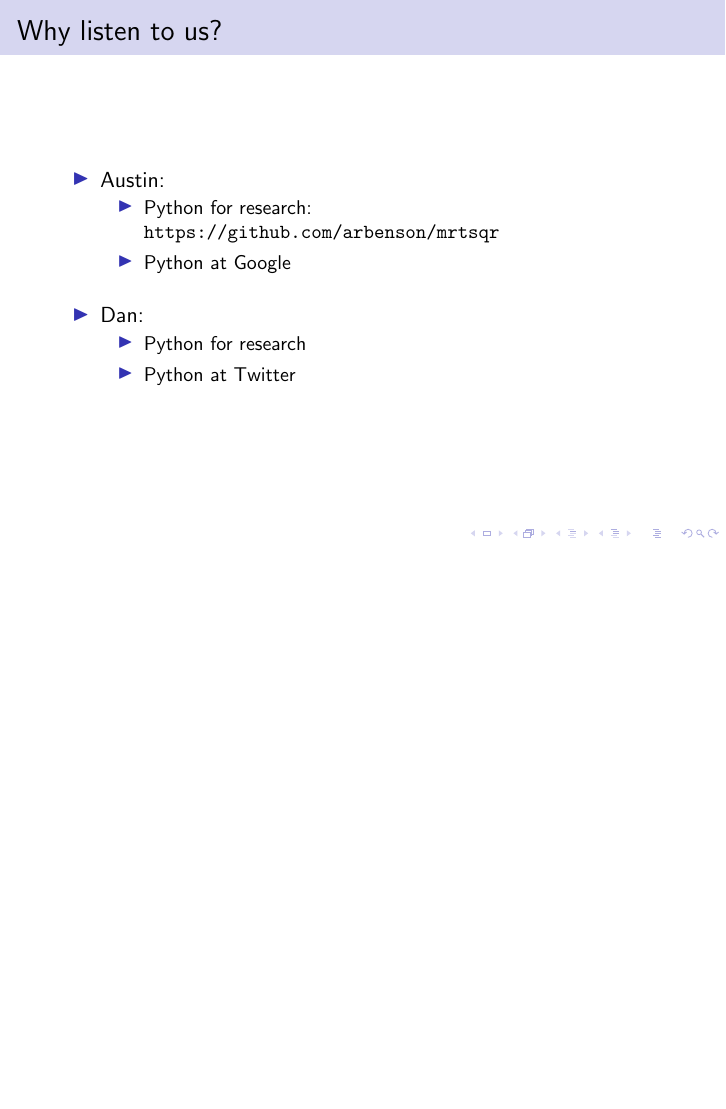
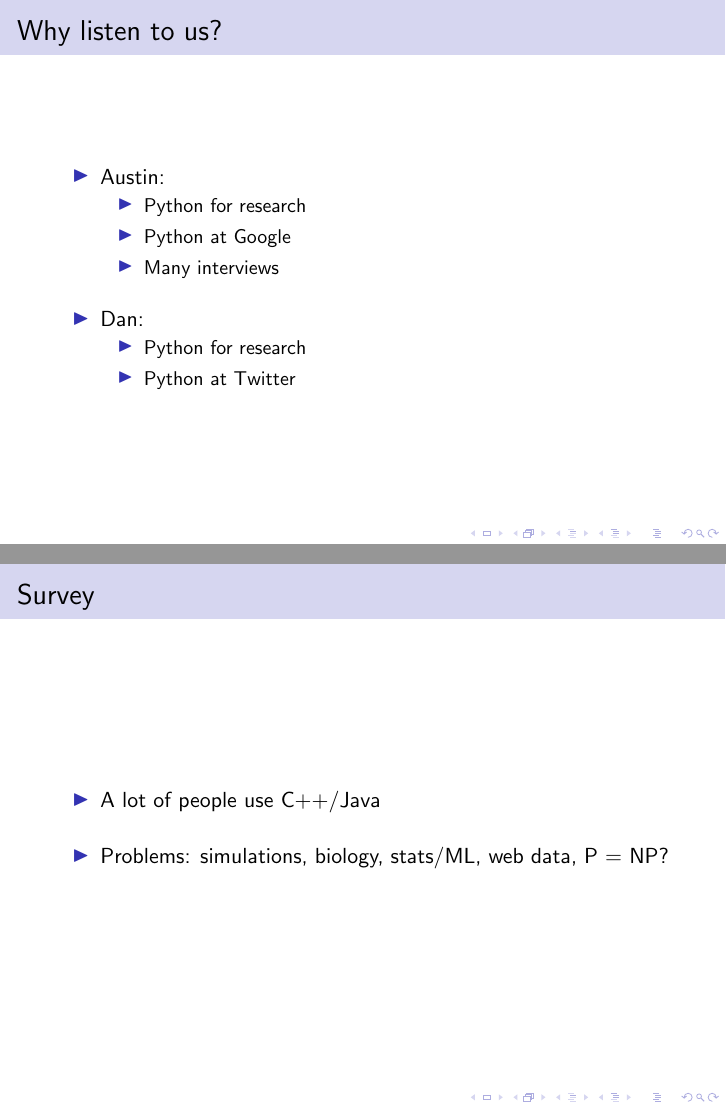
Before and after one commit to danfrankj/python-course, LaTeX slides (part-1/lecture-1/lecture-1.tex): page 4 of 41 before the commit and pages 4 and 10 of 42 after it, the two joined at a grey line, the shorter picture padded with empty space. Compiled offline with pdfLaTeX.

Commit message:
survey data

```diff
--- a/part-1/lecture-1/lecture-1.tex
+++ b/part-1/lecture-1/lecture-1.tex
@@ -61,8 +61,9 @@ Offices: ICME (Huang basement)
 \item{Austin:
 \begin{itemize}
 \setlength{\itemsep}{0.05in}
-\item{Python for research: \url{https://github.com/arbenson/mrtsqr}}
+\item{Python for research}
 \item{Python at Google}
+\item{Many interviews}
 \end{itemize}
 }
 \item{Dan:
@@ -163,6 +153,29 @@ To pass, you need to complete \textbf{all} homework assignments and earn at leas
 
 \end{frame}
 
+
+\begin{frame}
+\frametitle{Variety}
+One reason why we are excited to teach this class:
+
+\begin{itemize}
+\item{Students in: CEE, Bioengr., Mech. Engr., Petroleum Engr., EE, ERE, ICME, MSE, Econ, Math, Stats, CS, Business, Biology, Biophysics, Biochemistry, Chemistry, Geophysics, Music, Political Science, Aero/Astro, Linguistics, Financial Math, Environmental Science, Undeclared}
+\item{Undergraduate: year 1, 2, 3, 4; Graduate: year 1, 2, 3, 4+}
+\end{itemize}
+
+\end{frame}
+
+\begin{frame}
+\frametitle{Survey}
+
+\begin{itemize}
+\setlength{\itemsep}{0.2in}
+\item{A lot of people use C++/Java}
+\item{Problems: simulations, biology, stats/ML, web data, P = NP?}
+\end{itemize}
+
+
+\end{frame}
 
 
 \begin{frame}
```
Also changed, not shown: part-1/lecture-1/lecture-1.tex (11 more changed lines).
